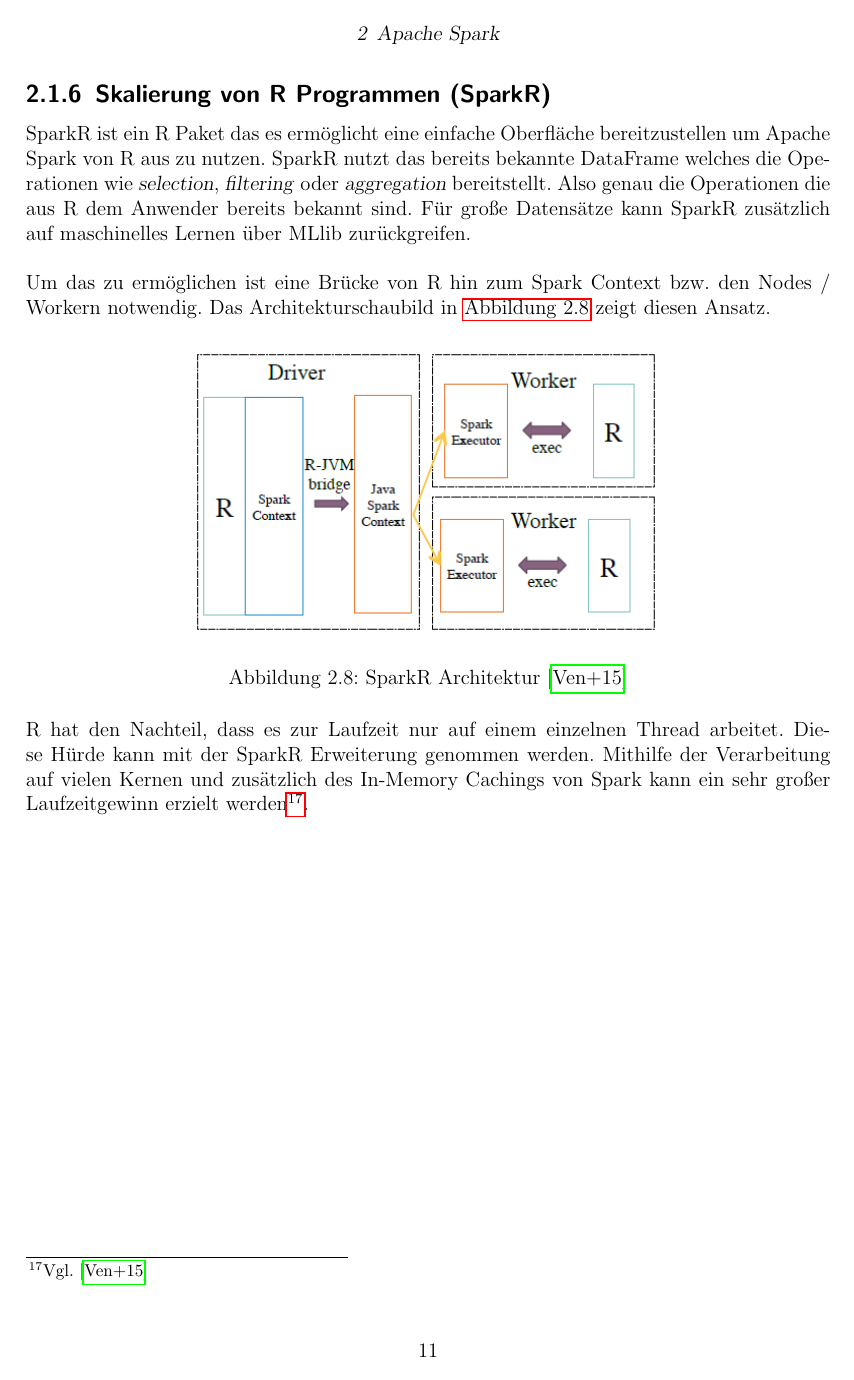
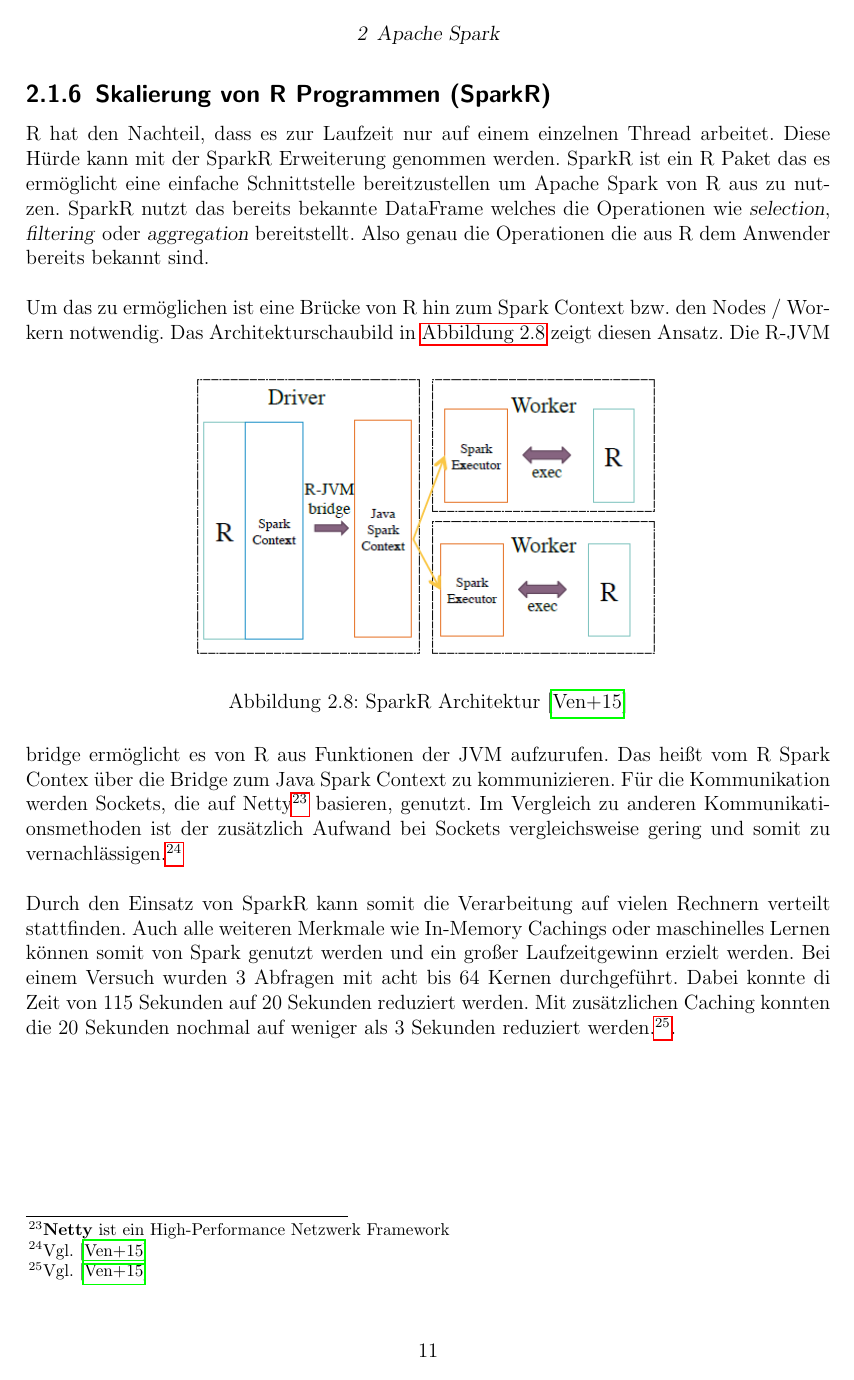
Before and after one commit to lukaswappler/seminar, a LaTeX book (seminararbeit/seminararbeit.tex, which reads seminararbeit/chapter/hauptteil.tex): page 11 of 23. Compiled offline with pdfLaTeX; an older LaTeX class or package is replaced by its successor.

Commit message:
anpassungen. spark r nochmal verbessert

```diff
--- a/seminararbeit/chapter/hauptteil.tex
+++ b/seminararbeit/chapter/hauptteil.tex
@@ -183,8 +183,9 @@ Das Zusammenspiel zwischen Trasformers und Estimators ist in der \autoref{fig:sp
 \newpage
 \subsection{Skalierung von R Programmen (SparkR)}\label{sec_sparkr}
 
-SparkR ist ein R Paket das es ermöglicht eine einfache Oberfläche bereitzustellen um Apache Spark von R aus zu nutzen. SparkR nutzt das bereits bekannte DataFrame welches die Operationen wie \textsl{selection}, \textsl{filtering} oder \textsl{aggregation} bereitstellt. Also genau die Operationen die aus R dem Anwender bereits bekannt sind.
-Für große Datensätze kann SparkR zusätzlich auf maschinelles Lernen über MLlib zurückgreifen. \\
+\noindent
+R hat den Nachteil, dass es zur Laufzeit nur auf einem einzelnen Thread arbeitet. Diese Hürde kann mit der SparkR Erweiterung genommen werden. SparkR ist ein R Paket das es ermöglicht eine einfache Schnittstelle bereitzustellen um Apache Spark von R aus zu nutzen. SparkR nutzt das bereits bekannte DataFrame welches die Operationen wie \textsl{selection}, \textsl{filtering} oder \textsl{aggregation} bereitstellt. Also genau die Operationen die aus R dem Anwender bereits bekannt sind. \\
+%Für große Datensätze kann SparkR zusätzlich auf maschinelles Lernen über MLlib zurückgreifen. \\
 
 \noindent
 Um das zu ermöglichen ist eine Brücke von R hin zum Spark Context bzw. den Nodes / Workern notwendig. Das Architekturschaubild in \autoref{fig:spark_r_architexture} zeigt diesen Ansatz.
@@ -193,9 +194,15 @@ Um das zu ermöglichen ist eine Brücke von R hin zum Spark Context bzw. den Nod
   \includegraphics[width=100mm]{./bilder/spark_r_architecture.PNG}
   \caption{SparkR Architektur \cite{VYL+16}}\label{fig:spark_r_architexture}
 \end{figure}
+Die R-JVM bridge ermöglicht es von R aus Funktionen der JVM aufzurufen. Das heißt vom R Spark Contex über die Bridge zum Java Spark Context zu kommunizieren. Für die Kommunikation werden Sockets, die auf Netty\footnote{\textbf{Netty} ist ein High-Performance Netzwerk Framework} basieren, genutzt. Im Vergleich zu anderen Kommunikationsmethoden ist der zusätzlich Aufwand bei Sockets vergleichsweise gering und somit zu vernachlässigen.\footnote{Vgl. \cite{VYL+16}} \\
+%Die Kommunikation üÜber die Sockets kann in beide Richtugnen kommuniziert werden und macht es m
+%Es wurde in SparkR eine API geschaffen mit der es möglich . Das neue SparkR JVM System nutzt einen auf Netty basierenden Socket Server. Der Socket ansatz macht es möglich
 
 \noindent
-R hat den Nachteil, dass es zur Laufzeit nur auf einem einzelnen Thread arbeitet. Diese Hürde kann mit der SparkR Erweiterung genommen werden. Mithilfe der Verarbeitung auf vielen Kernen und zusätzlich des In-Memory Cachings von Spark kann ein sehr großer Laufzeitgewinn erzielt werden\footnote{Vgl. \cite{VYL+16}}.
+Durch den Einsatz von SparkR kann somit die Verarbeitung auf vielen Rechnern verteilt stattfinden. Auch alle weiteren Merkmale wie In-Memory Cachings oder maschinelles Lernen können somit von Spark genutzt werden und ein großer Laufzeitgewinn erzielt werden. Bei einem Versuch wurden 3 Abfragen mit acht bis 64 Kernen durchgeführt. Dabei konnte di Zeit von 115 Sekunden auf 20 Sekunden reduziert werden. Mit zusätzlichen Caching konnten die 20 Sekunden nochmal auf weniger als 3 Sekunden reduziert werden.\footnote{Vgl. \cite{VYL+16}}.
+
+%Zusätzlich können alle bereits vorgestellten Komponenten auch über  kann bieten die Möglichkeiten, die
+
 %Solange Auswertungen in R nicht zeitkritisch sind ist der nutzen von SparkR nicht so hoch. Sobald aber Ausführungszeit ehr kurz sein muss oder einfach viel zu lang dauert
 
 \newpage
--- a/seminararbeit/seminararbeit.tex
+++ b/seminararbeit/seminararbeit.tex
@@ -11,8 +11,9 @@
 \usepackage[utf8]{inputenc}
 
 \usepackage{colortbl}
+
 \usepackage{chngcntr}
-
+\counterwithout{footnote}{chapter}
 
 %\usepackage[T1]{fontenc}
 %\usepackage[utf8]{inputenc}
```
Also changed, not shown: seminararbeit/literatur.bib (+2 -2 lines), seminararbeit/chapter/fazit.tex (line endings or trailing spaces), seminararbeit/seminararbeit.pdf, seminararbeit/chapter/hauptteil.tex (8 more changed lines), 6 other files.
